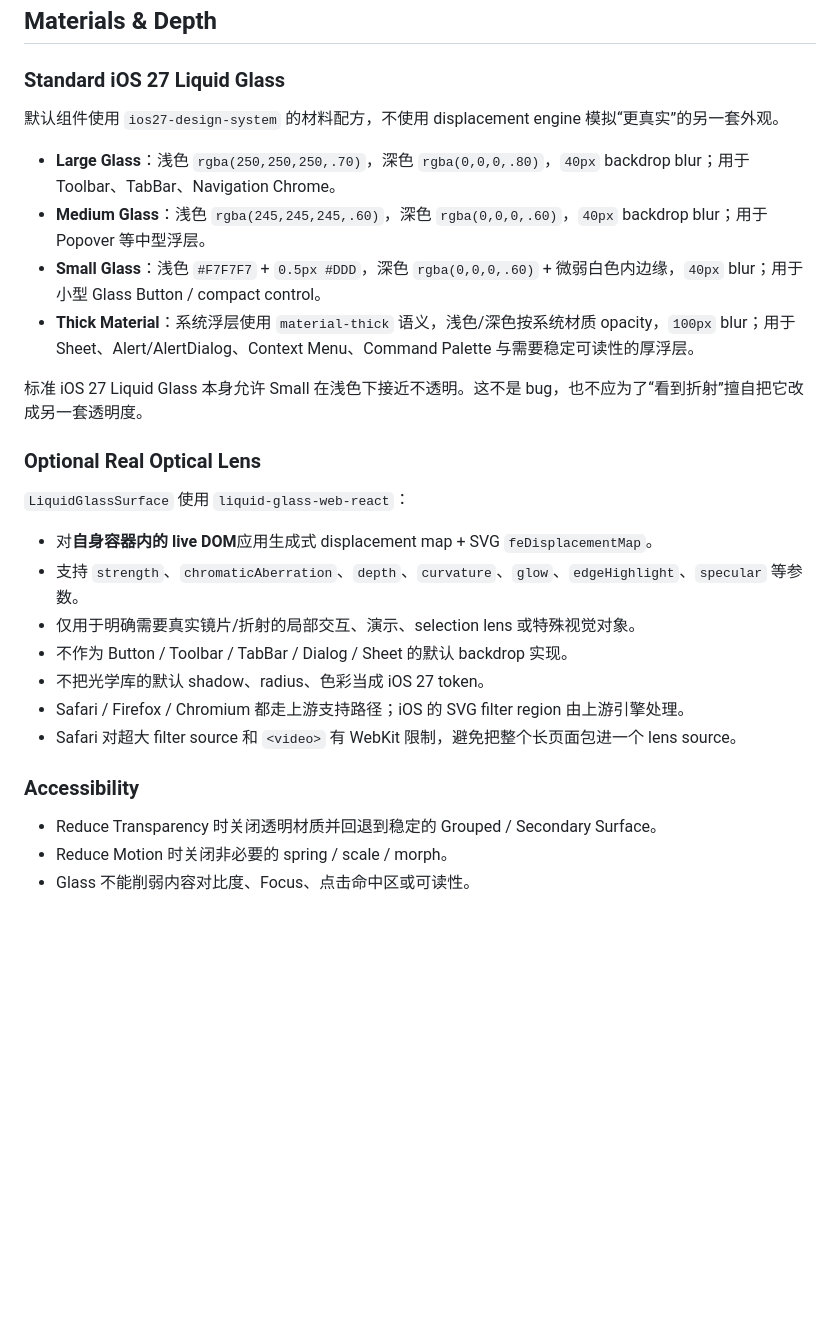
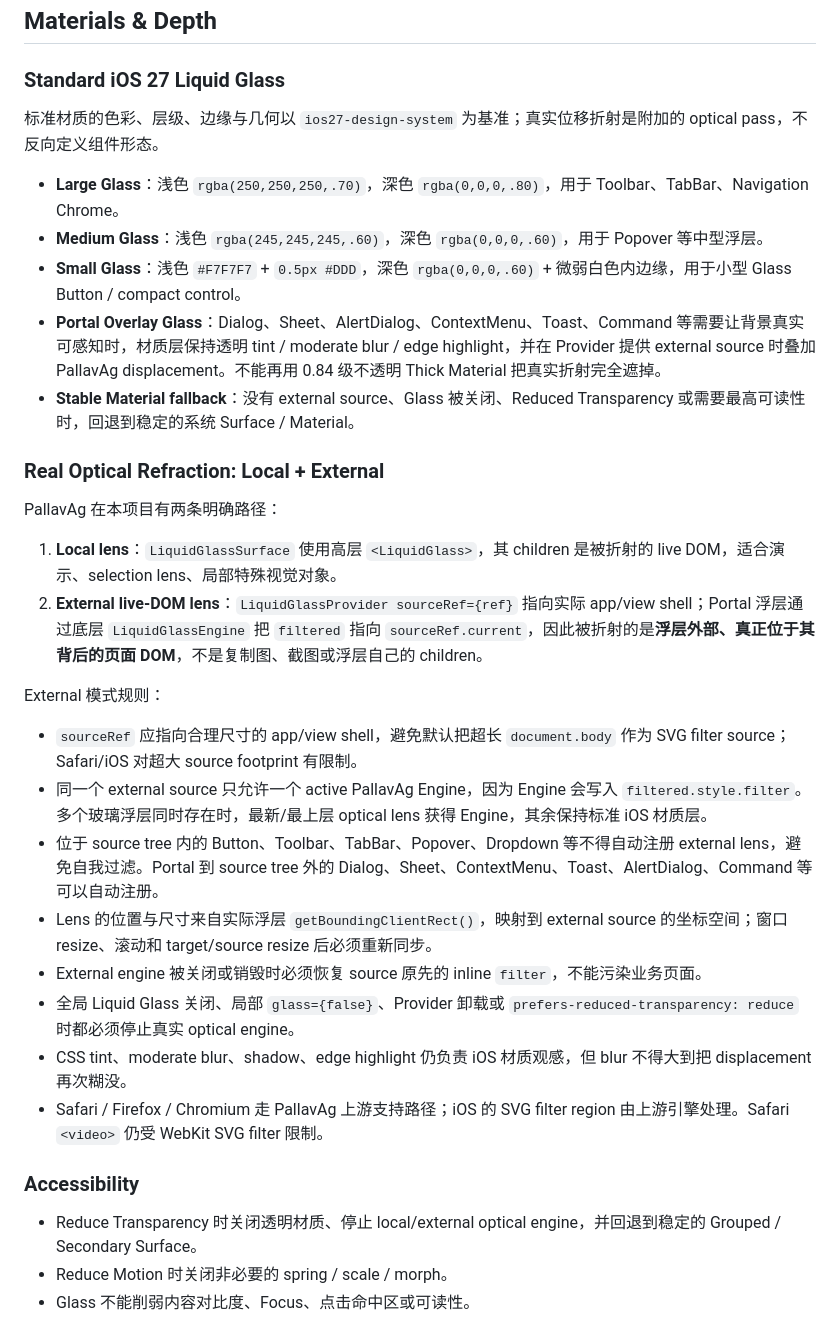
Before and after one commit to PzHown/pzhown_dot_cn, a Markdown page: DESIGN.md, the part around one of its changes. Rendered like a GitHub page; blank space fills up the shorter version.

Commit message:
docs(ui): define external live DOM refraction contract

```diff
--- a/DESIGN.md
+++ b/DESIGN.md
@@ -212,30 +212,35 @@ PzHown 的 UI 从零重建为 **iOS 27 Web Design System**。视觉唯一基准
 
 ### Standard iOS 27 Liquid Glass
 
-默认组件使用 `ios27-design-system` 的材料配方，不使用 displacement engine 模拟“更真实”的另一套外观。
+标准材质的色彩、层级、边缘与几何以 `ios27-design-system` 为基准；真实位移折射是附加的 optical pass，不反向定义组件形态。
 
-- **Large Glass**：浅色 `rgba(250,250,250,.70)`，深色 `rgba(0,0,0,.80)`，`40px` backdrop blur；用于 Toolbar、TabBar、Navigation Chrome。
-- **Medium Glass**：浅色 `rgba(245,245,245,.60)`，深色 `rgba(0,0,0,.60)`，`40px` backdrop blur；用于 Popover 等中型浮层。
-- **Small Glass**：浅色 `#F7F7F7` + `0.5px #DDD`，深色 `rgba(0,0,0,.60)` + 微弱白色内边缘，`40px` blur；用于小型 Glass Button / compact control。
-- **Thick Material**：系统浮层使用 `material-thick` 语义，浅色/深色按系统材质 opacity，`100px` blur；用于 Sheet、Alert/AlertDialog、Context Menu、Command Palette 与需要稳定可读性的厚浮层。
+- **Large Glass**：浅色 `rgba(250,250,250,.70)`，深色 `rgba(0,0,0,.80)`，用于 Toolbar、TabBar、Navigation Chrome。
+- **Medium Glass**：浅色 `rgba(245,245,245,.60)`，深色 `rgba(0,0,0,.60)`，用于 Popover 等中型浮层。
+- **Small Glass**：浅色 `#F7F7F7` + `0.5px #DDD`，深色 `rgba(0,0,0,.60)` + 微弱白色内边缘，用于小型 Glass Button / compact control。
+- **Portal Overlay Glass**：Dialog、Sheet、AlertDialog、ContextMenu、Toast、Command 等需要让背景真实可感知时，材质层保持透明 tint / moderate blur / edge highlight，并在 Provider 提供 external source 时叠加 PallavAg displacement。不能再用 0.84 级不透明 Thick Material 把真实折射完全遮掉。
+- **Stable Material fallback**：没有 external source、Glass 被关闭、Reduced Transparency 或需要最高可读性时，回退到稳定的系统 Surface / Material。
 
-标准 iOS 27 Liquid Glass 本身允许 Small 在浅色下接近不透明。这不是 bug，也不应为了“看到折射”擅自把它改成另一套透明度。
+### Real Optical Refraction: Local + External
 
-### Optional Real Optical Lens
+PallavAg 在本项目有两条明确路径：
 
-`LiquidGlassSurface` 使用 `liquid-glass-web-react`：
+1. **Local lens**：`LiquidGlassSurface` 使用高层 `<LiquidGlass>`，其 children 是被折射的 live DOM，适合演示、selection lens、局部特殊视觉对象。
+2. **External live-DOM lens**：`LiquidGlassProvider sourceRef={ref}` 指向实际 app/view shell；Portal 浮层通过底层 `LiquidGlassEngine` 把 `filtered` 指向 `sourceRef.current`，因此被折射的是**浮层外部、真正位于其背后的页面 DOM**，不是复制图、截图或浮层自己的 children。
 
-- 对**自身容器内的 live DOM**应用生成式 displacement map + SVG `feDisplacementMap`。
-- 支持 `strength`、`chromaticAberration`、`depth`、`curvature`、`glow`、`edgeHighlight`、`specular` 等参数。
-- 仅用于明确需要真实镜片/折射的局部交互、演示、selection lens 或特殊视觉对象。
-- 不作为 Button / Toolbar / TabBar / Dialog / Sheet 的默认 backdrop 实现。
-- 不把光学库的默认 shadow、radius、色彩当成 iOS 27 token。
-- Safari / Firefox / Chromium 都走上游支持路径；iOS 的 SVG filter region 由上游引擎处理。
-- Safari 对超大 filter source 和 `<video>` 有 WebKit 限制，避免把整个长页面包进一个 lens source。
+External 模式规则：
+
+- `sourceRef` 应指向合理尺寸的 app/view shell，避免默认把超长 `document.body` 作为 SVG filter source；Safari/iOS 对超大 source footprint 有限制。
+- 同一个 external source 只允许一个 active PallavAg Engine，因为 Engine 会写入 `filtered.style.filter`。多个玻璃浮层同时存在时，最新/最上层 optical lens 获得 Engine，其余保持标准 iOS 材质层。
+- 位于 source tree 内的 Button、Toolbar、TabBar、Popover、Dropdown 等不得自动注册 external lens，避免自我过滤。Portal 到 source tree 外的 Dialog、Sheet、ContextMenu、Toast、AlertDialog、Command 等可以自动注册。
+- Lens 的位置与尺寸来自实际浮层 `getBoundingClientRect()`，映射到 external source 的坐标空间；窗口 resize、滚动和 target/source resize 后必须重新同步。
+- External engine 被关闭或销毁时必须恢复 source 原先的 inline `filter`，不能污染业务页面。
+- 全局 Liquid Glass 关闭、局部 `glass={false}`、Provider 卸载或 `prefers-reduced-transparency: reduce` 时都必须停止真实 optical engine。
+- CSS tint、moderate blur、shadow、edge highlight 仍负责 iOS 材质观感，但 blur 不得大到把 displacement 再次糊没。
+- Safari / Firefox / Chromium 走 PallavAg 上游支持路径；iOS 的 SVG filter region 由上游引擎处理。Safari `<video>` 仍受 WebKit SVG filter 限制。
 
 ### Accessibility
 
-- Reduce Transparency 时关闭透明材质并回退到稳定的 Grouped / Secondary Surface。
+- Reduce Transparency 时关闭透明材质、停止 local/external optical engine，并回退到稳定的 Grouped / Secondary Surface。
 - Reduce Motion 时关闭非必要的 spring / scale / morph。
 - Glass 不能削弱内容对比度、Focus、点击命中区或可读性。
 
```
Also changed, not shown: other parts of DESIGN.md (+16 -16 lines).
